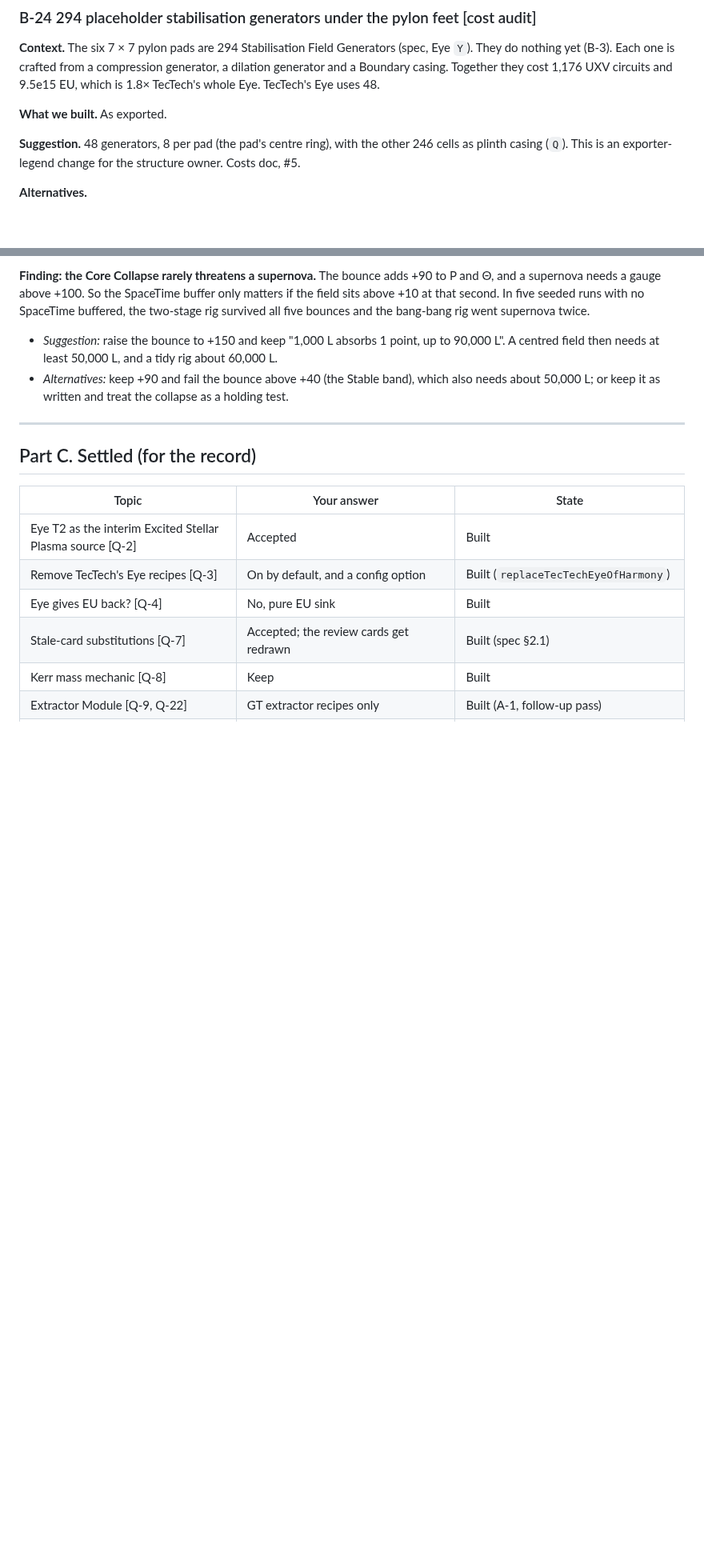
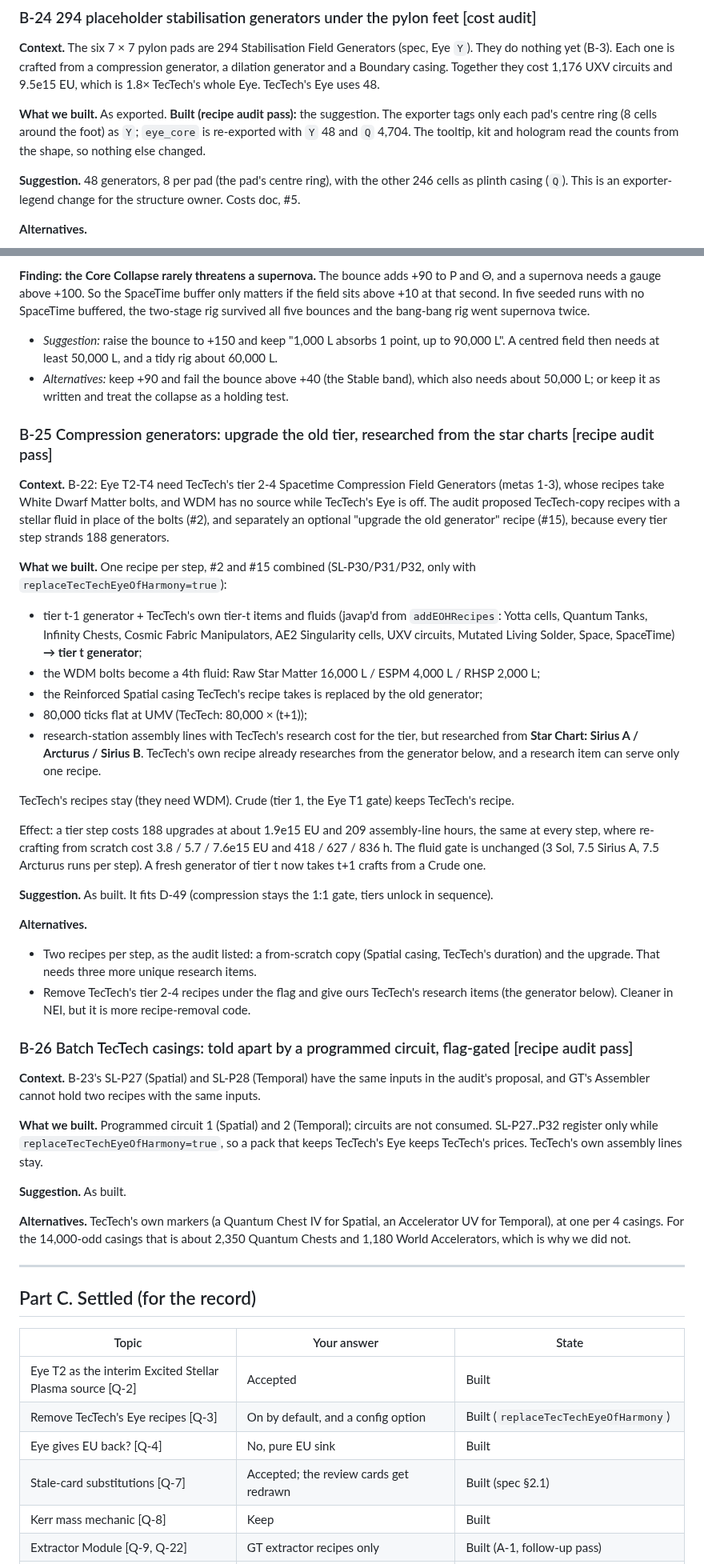
Before and after one commit to v3rysp3d/GTNH-Beyond-the-Stars, a Markdown page: docs/singularity-ladder-questions.md, 2 parts joined by grey strips. Shown at 80% size. Drawn GitHub-style; blank space fills up the shorter version.

Commit message:
wip: SL questions: B-21..B-24 built, new B-25 (compression upgrades from star-chart research) and B-26 (batch casings on programmed circuits)

```diff
--- a/docs/singularity-ladder-questions.md
+++ b/docs/singularity-ladder-questions.md
@@ -546,6 +551,9 @@ cheaper, but only while TecTech's own Eye is switched off.
 cost 1,176 UXV circuits and 9.5e15 EU, which is 1.8× TecTech's whole Eye. TecTech's Eye uses 48.
 
 **What we built.** As exported.
+**Built (recipe audit pass):** the suggestion. The exporter tags only each pad's centre ring (8 cells around the
+foot) as `Y`; `eye_core` is re-exported with `Y` 48 and `Q` 4,704. The tooltip, kit and hologram read the counts
+from the shape, so nothing else changed.
 
 **Suggestion.** 48 generators, 8 per pad (the pad's centre ring), with the other 246 cells as plinth casing (`Q`).
 This is an exporter-legend change for the structure owner. Costs doc, #5.
@@ -581,6 +589,56 @@ twice.
   needs at least 50,000 L, and a tidy rig about 60,000 L.
 - *Alternatives:* keep +90 and fail the bounce above +40 (the Stable band), which also needs about 50,000 L; or keep
   it as written and treat the collapse as a holding test.
+
+### B-25 Compression generators: upgrade the old tier, researched from the star charts [recipe audit pass]
+
+**Context.** B-22: Eye T2-T4 need TecTech's tier 2-4 Spacetime Compression Field Generators (metas 1-3), whose
+recipes take White Dwarf Matter bolts, and WDM has no source while TecTech's Eye is off. The audit proposed
+TecTech-copy recipes with a stellar fluid in place of the bolts (#2), and separately an optional "upgrade the old
+generator" recipe (#15), because every tier step strands 188 generators.
+
+**What we built.** One recipe per step, #2 and #15 combined (SL-P30/P31/P32, only with
+`replaceTecTechEyeOfHarmony=true`):
+
+- tier t-1 generator + TecTech's own tier-t items and fluids (javap'd from `addEOHRecipes`: Yotta cells, Quantum
+  Tanks, Infinity Chests, Cosmic Fabric Manipulators, AE2 Singularity cells, UXV circuits, Mutated Living Solder,
+  Space, SpaceTime) **→ tier t generator**;
+- the WDM bolts become a 4th fluid: Raw Star Matter 16,000 L / ESPM 4,000 L / RHSP 2,000 L;
+- the Reinforced Spatial casing TecTech's recipe takes is replaced by the old generator;
+- 80,000 ticks flat at UMV (TecTech: 80,000 × (t+1));
+- research-station assembly lines with TecTech's research cost for the tier, but researched from **Star Chart:
+  Sirius A / Arcturus / Sirius B**. TecTech's own recipe already researches from the generator below, and a
+  research item can serve only one recipe.
+
+TecTech's recipes stay (they need WDM). Crude (tier 1, the Eye T1 gate) keeps TecTech's recipe.
+
+Effect: a tier step costs 188 upgrades at about 1.9e15 EU and 209 assembly-line hours, the same at every step, where
+re-crafting from scratch cost 3.8 / 5.7 / 7.6e15 EU and 418 / 627 / 836 h. The fluid gate is unchanged (3 Sol,
+7.5 Sirius A, 7.5 Arcturus runs per step). A fresh generator of tier t now takes t+1 crafts from a Crude one.
+
+**Suggestion.** As built. It fits D-49 (compression stays the 1:1 gate, tiers unlock in sequence).
+
+**Alternatives.**
+
+- Two recipes per step, as the audit listed: a from-scratch copy (Spatial casing, TecTech's duration) and the
+  upgrade. That needs three more unique research items.
+- Remove TecTech's tier 2-4 recipes under the flag and give ours TecTech's research items (the generator below).
+  Cleaner in NEI, but it is more recipe-removal code.
+
+### B-26 Batch TecTech casings: told apart by a programmed circuit, flag-gated [recipe audit pass]
+
+**Context.** B-23's SL-P27 (Spatial) and SL-P28 (Temporal) have the same inputs in the audit's proposal, and GT's
+Assembler cannot hold two recipes with the same inputs.
+
+**What we built.** Programmed circuit 1 (Spatial) and 2 (Temporal); circuits are not consumed. SL-P27..P32 register
+only while `replaceTecTechEyeOfHarmony=true`, so a pack that keeps TecTech's Eye keeps TecTech's prices. TecTech's
+own assembly lines stay.
+
+**Suggestion.** As built.
+
+**Alternatives.** TecTech's own markers (a Quantum Chest IV for Spatial, an Accelerator UV for Temporal), at one per
+4 casings. For the 14,000-odd casings that is about 2,350 Quantum Chests and 1,180 World Accelerators, which is why
+we did not.
 
 ---
 
```
Also changed, not shown: other parts of docs/singularity-ladder-questions.md (+5 -0 lines).
